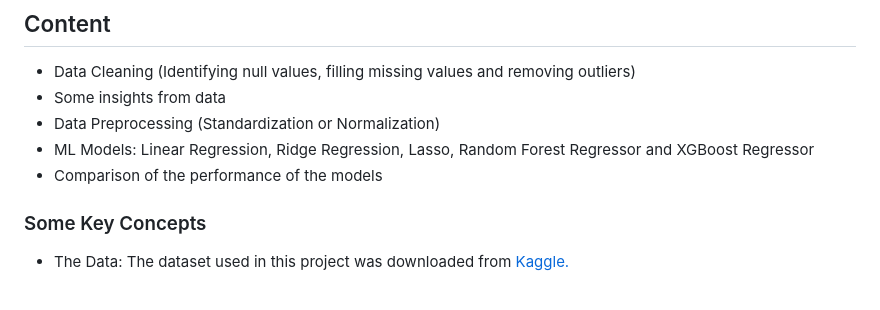
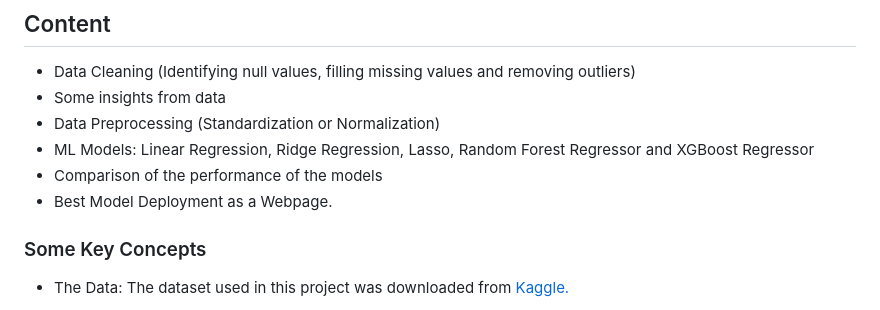
Before and after one commit to shaikh-7abish/Car_Price_Prediction, a Markdown page: README.md, the part around the change. GitHub-like rendering.

```diff
--- a/README.md
+++ b/README.md
@@ -5,6 +5,7 @@
 - Data Preprocessing (Standardization or Normalization)
 - ML Models: Linear Regression, Ridge Regression, Lasso, Random Forest Regressor and XGBoost Regressor
 - Comparison of the performance of the models
+- Best Model Deployment as a Webpage.
 
 ### Some Key Concepts
 - The Data:
```
